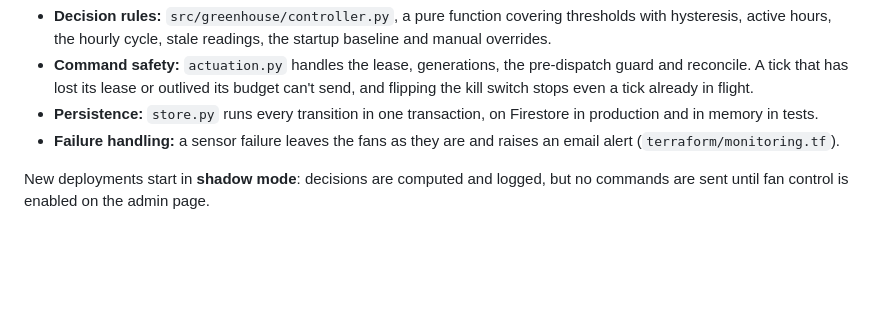
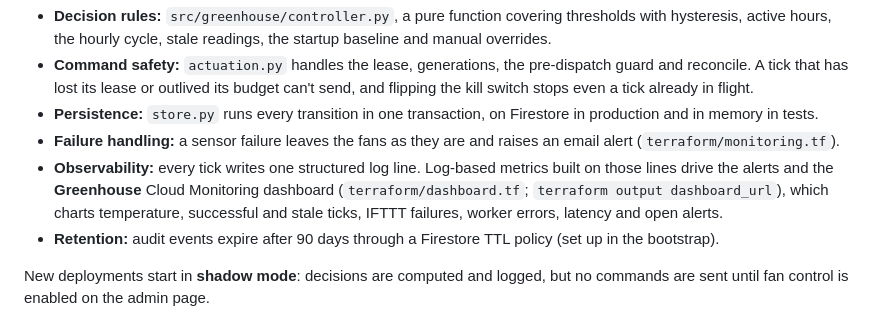
Before and after one commit to gallimorej/greenhouse-alerter, a Markdown page: README.md, the part around the change. Rendered like a GitHub page; blank space fills up the shorter version.

Commit message:
Document observability and event retention in README
Co-Authored-By: Claude Opus 5.5 <noreply@anthropic.com>

```diff
--- a/README.md
+++ b/README.md
@@ -21,6 +21,8 @@ greenhouse-admin    Cloud Run behind IAP; status, kill switch, reconcile, sensor
 - **Command safety:** `actuation.py` handles the lease, generations, the pre-dispatch guard and reconcile. A tick that has lost its lease or outlived its budget can't send, and flipping the kill switch stops even a tick already in flight.
 - **Persistence:** `store.py` runs every transition in one transaction, on Firestore in production and in memory in tests.
 - **Failure handling:** a sensor failure leaves the fans as they are and raises an email alert (`terraform/monitoring.tf`).
+- **Observability:** every tick writes one structured log line. Log-based metrics built on those lines drive the alerts and the **Greenhouse** Cloud Monitoring dashboard (`terraform/dashboard.tf`; `terraform output dashboard_url`), which charts temperature, successful and stale ticks, IFTTT failures, worker errors, latency and open alerts.
+- **Retention:** audit events expire after 90 days through a Firestore TTL policy (set up in the bootstrap).
 
 New deployments start in **shadow mode**: decisions are computed and logged, but no commands are sent until fan control is enabled on the admin page.
 
```
